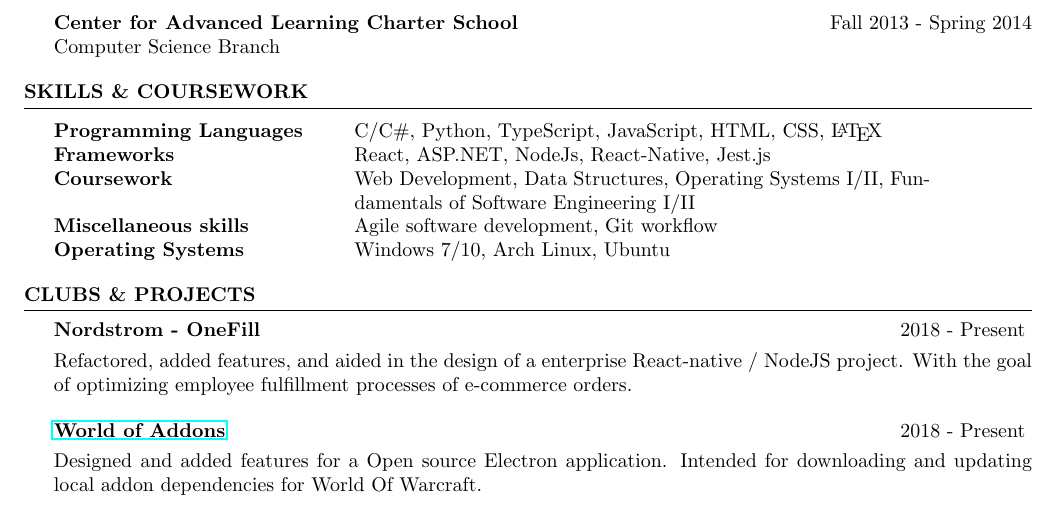
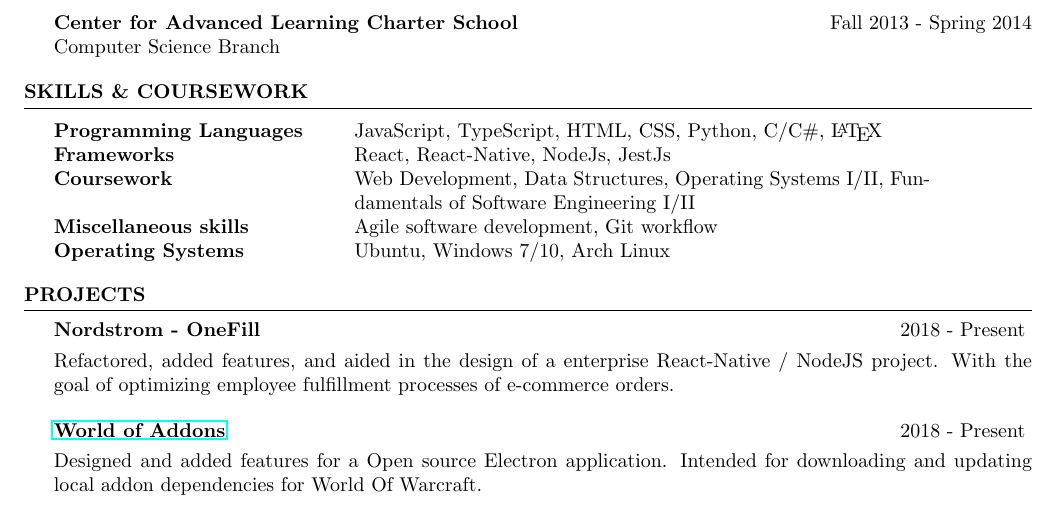
Before and after one commit to zainkai/Resume, a LaTeX CV (KevinTurkington.tex): part of the page, cut so that both start at the same text. Compiled offline with pdfLaTeX.

Commit message:
12/17/18 update2

```diff
--- a/KevinTurkington.tex
+++ b/KevinTurkington.tex
@@ -79,15 +79,15 @@
 
 \begin{tabular}{ @{} >{\bfseries}l @{\hspace{6ex}} p{4in} }
 
-  Programming Languages &  C/C\#, Python, TypeScript, JavaScript, HTML, CSS, \LaTeX  \\
+  Programming Languages & JavaScript, TypeScript, HTML, CSS, Python, C/C\#, \LaTeX  \\
 
-  Frameworks & React, ASP.NET, NodeJs, React-Native, Jest.js \\
+  Frameworks & React, React-Native, NodeJs, JestJs \\
 
   Coursework & Web Development, Data Structures, Operating Systems I/II, Fundamentals of Software Engineering I/II\\
 
   Miscellaneous skills & Agile software development, Git workflow\\
 
-  Operating Systems & Windows 7/10, Arch Linux, Ubuntu \\
+  Operating Systems & Ubuntu, Windows 7/10, Arch Linux  \\
 
 \end{tabular}
 
@@ -97,9 +97,9 @@
 %	Clubs and Projects SECTION
 %----------------------------------------------------------------------------------------
 
-\begin{rSection}{Clubs \& Projects}
+\begin{rSection}{Projects}
   \begin{rSubsection} {Nordstrom - OneFill} {2018 - Present} {} {}
-  \item Refactored, added features, and aided in the design of a enterprise React-native / NodeJS project. With the goal of optimizing employee fulfillment processes of e-commerce orders.
+  \item Refactored, added features, and aided in the design of a enterprise React-Native / NodeJS project. With the goal of optimizing employee fulfillment processes of e-commerce orders.
   \end{rSubsection}
 
   \begin{rSubsection} {\href{https://github.com/WorldofAddons/worldofaddons}{World of Addons}} {2018 - Present} {} {}
```
Also changed, not shown: KevinTurkington.pdf, KevinTurkington.tex (2 more changed lines).
